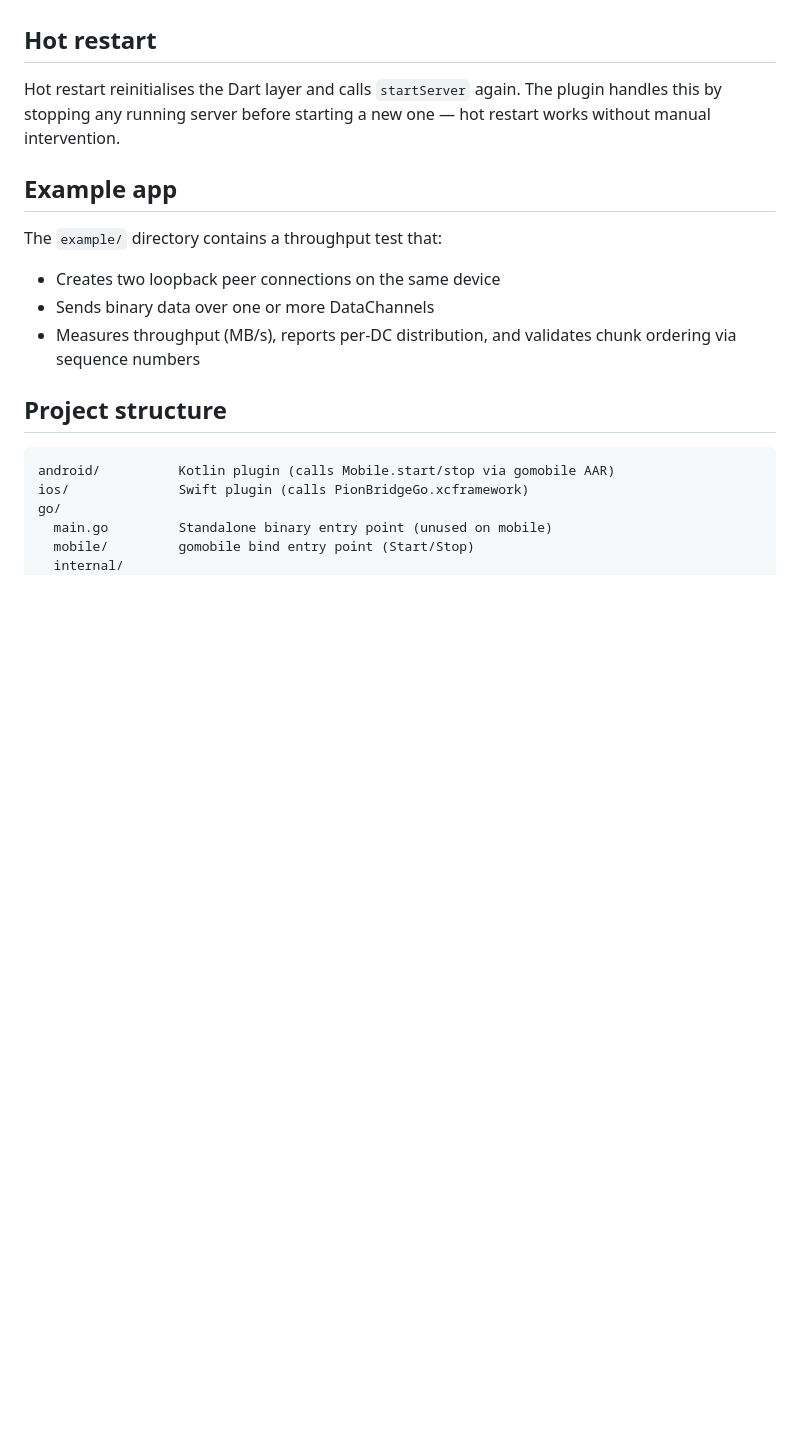
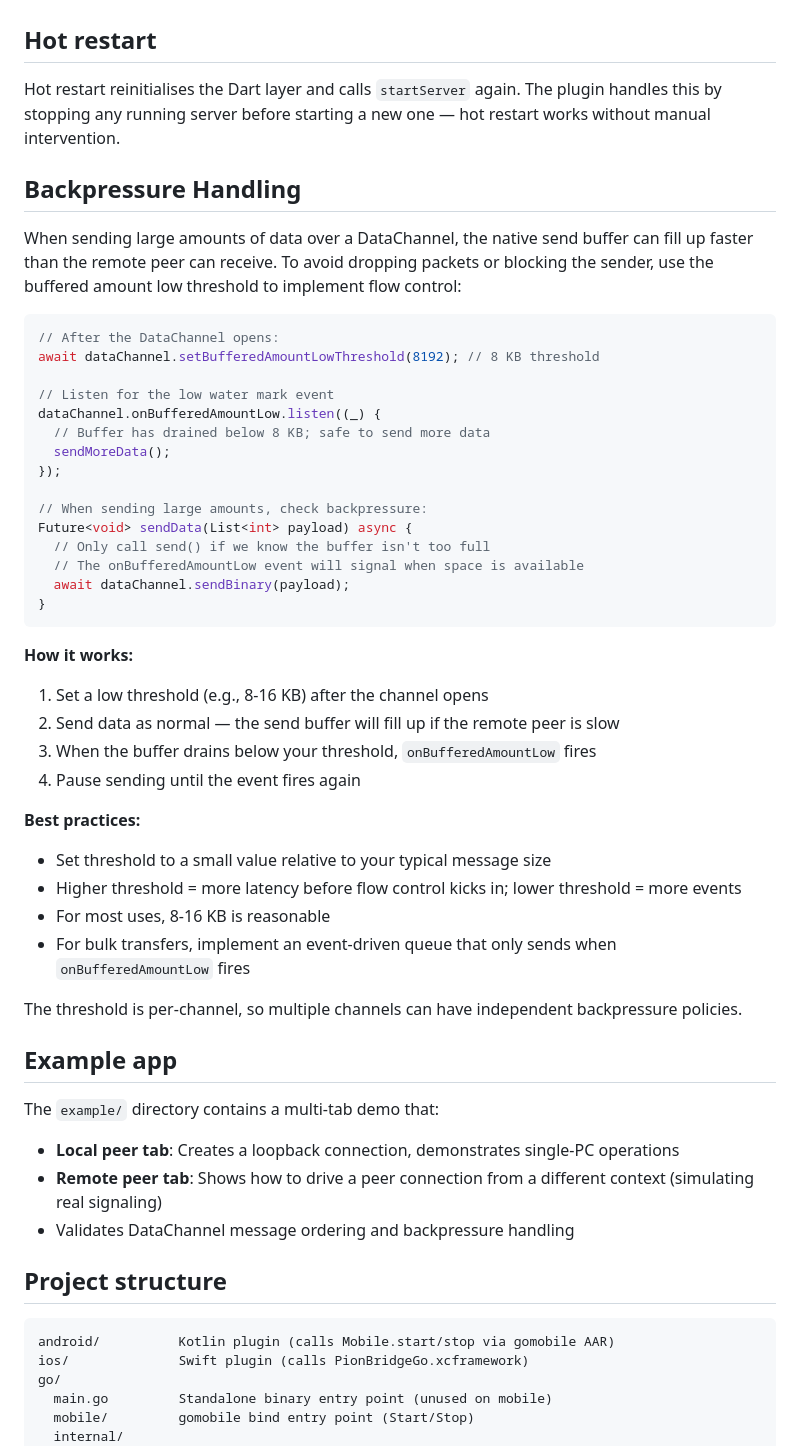
Before and after one commit to gurupras/flutter-pion-bridge, a Markdown page: README.md, the part around the change. GitHub-like rendering; blank space fills up the shorter version.

Commit message:
Add backpressure handling documentation to README
Explains:
- What buffered amount low threshold is and why it matters
- How to use setBufferedAmountLowThreshold() and onBufferedAmountLow
- Code examples for flow control implementation
- Best practices for threshold selection
- Per-channel backpressure policies

````diff
--- a/README.md
+++ b/README.md
@@ -122,13 +122,49 @@ CocoaPods will pick up the xcframework automatically via the podspec.
 
 Hot restart reinitialises the Dart layer and calls `startServer` again. The plugin handles this by stopping any running server before starting a new one — hot restart works without manual intervention.
 
+## Backpressure Handling
+
+When sending large amounts of data over a DataChannel, the native send buffer can fill up faster than the remote peer can receive. To avoid dropping packets or blocking the sender, use the buffered amount low threshold to implement flow control:
+
+```dart
+// After the DataChannel opens:
+await dataChannel.setBufferedAmountLowThreshold(8192); // 8 KB threshold
+
+// Listen for the low water mark event
+dataChannel.onBufferedAmountLow.listen((_) {
+  // Buffer has drained below 8 KB; safe to send more data
+  sendMoreData();
+});
+
+// When sending large amounts, check backpressure:
+Future<void> sendData(List<int> payload) async {
+  // Only call send() if we know the buffer isn't too full
+  // The onBufferedAmountLow event will signal when space is available
+  await dataChannel.sendBinary(payload);
+}
+```
+
+**How it works:**
+1. Set a low threshold (e.g., 8-16 KB) after the channel opens
+2. Send data as normal — the send buffer will fill up if the remote peer is slow
+3. When the buffer drains below your threshold, `onBufferedAmountLow` fires
+4. Pause sending until the event fires again
+
+**Best practices:**
+- Set threshold to a small value relative to your typical message size
+- Higher threshold = more latency before flow control kicks in; lower threshold = more events
+- For most uses, 8-16 KB is reasonable
+- For bulk transfers, implement an event-driven queue that only sends when `onBufferedAmountLow` fires
+
+The threshold is per-channel, so multiple channels can have independent backpressure policies.
+
 ## Example app
 
-The `example/` directory contains a throughput test that:
+The `example/` directory contains a multi-tab demo that:
 
-- Creates two loopback peer connections on the same device
-- Sends binary data over one or more DataChannels
-- Measures throughput (MB/s), reports per-DC distribution, and validates chunk ordering via sequence numbers
+- **Local peer tab**: Creates a loopback connection, demonstrates single-PC operations
+- **Remote peer tab**: Shows how to drive a peer connection from a different context (simulating real signaling)
+- Validates DataChannel message ordering and backpressure handling
 
 ## Project structure
 
````
